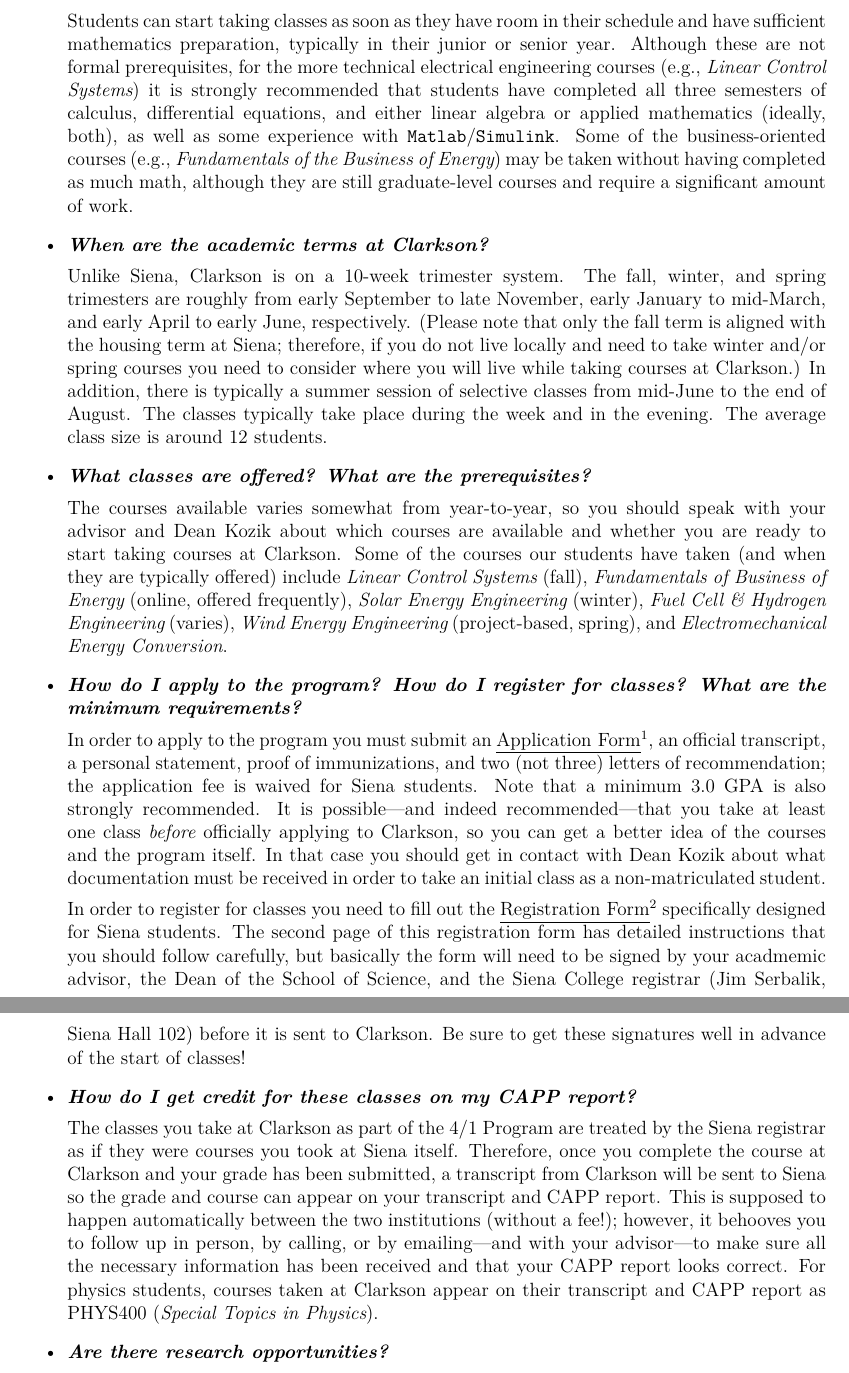
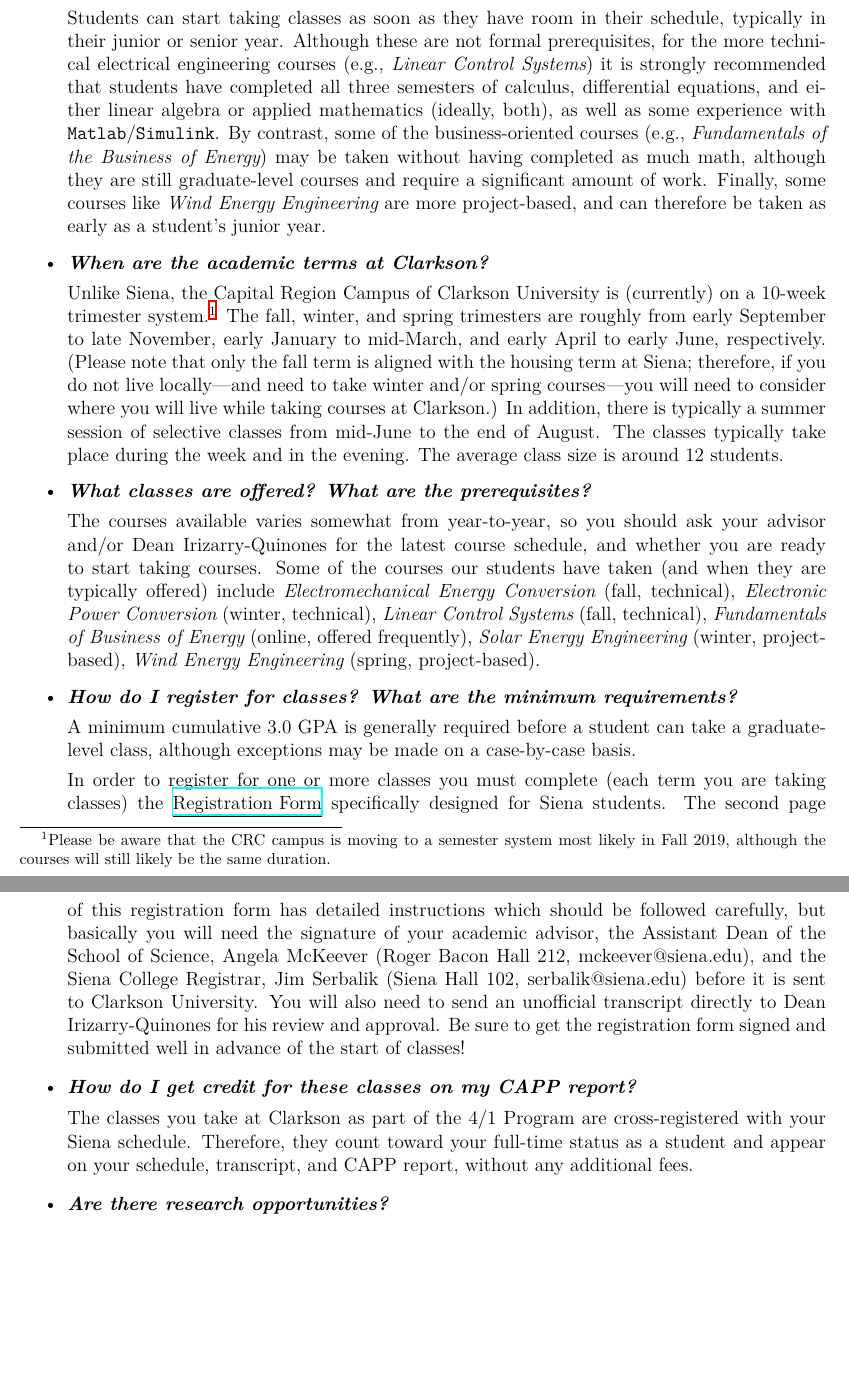
Before and after one commit to rfinn/siena-physics, a LaTeX document (advising/faq_clarkson41.tex): two parts of pages 2 and 3 of 3, joined at a grey line, cut so that both start at the same text, the shorter picture padded with empty space. Compiled offline with XeLaTeX.

Commit message:
update 4/1 FAQ

```diff
--- a/advising/faq_clarkson41.tex
+++ b/advising/faq_clarkson41.tex
@@ -1,5 +1,9 @@
 \documentclass[12pt]{article}
-\usepackage{graphics,graphicx,array,url}
+\usepackage{graphics,graphicx,array,soul}
+\usepackage[obeyspaces]{url}
+\PassOptionsToPackage{obeyspaces}{url}
+
+\usepackage{hyperref}
 
 \headheight=0in
 \headsep=0.2in
@@ -69,25 +92,29 @@
 
 \item{{\bf {\em When can I start taking classes at Clarkson?}}
 
-Students can start taking classes as soon as they have room in their schedule
-and have sufficient mathematics preparation, typically in their junior or senior
-year.  Although these are not formal prerequisites, for the more technical
-electrical engineering courses (e.g., {\em Linear Control Systems}) it is
-strongly recommended that students have completed all three semesters of
-calculus, differential equations, and either linear algebra or applied
-mathematics (ideally, both), as well as some experience with {\tt Matlab}/{\tt
-  Simulink}.  Some of the business-oriented courses (e.g., {\em Fundamentals of
-  the Business of Energy}) may be taken without having completed as much math,
-although they are still graduate-level courses and require a significant amount
-of work.}
+Students can start taking classes as soon as they have room in their schedule,
+typically in their junior or senior year.  Although these are not formal
+prerequisites, for the more technical electrical engineering courses (e.g., {\em
+  Linear Control Systems}) it is strongly recommended that students have
+completed all three semesters of calculus, differential equations, and either
+linear algebra or applied mathematics (ideally, both), as well as some
+experience with {\tt Matlab}/{\tt Simulink}.  By contrast, some of the
+business-oriented courses (e.g., {\em Fundamentals of the Business of Energy})
+may be taken without having completed as much math, although they are still
+graduate-level courses and require a significant amount of work.  Finally, some
+courses like {\em Wind Energy Engineering} are more project-based, and can
+therefore be taken as early as a student's junior year.}
 
 \item{{\bf {\em When are the academic terms at Clarkson?}}
 
-Unlike Siena, Clarkson is on a 10-week trimester system.  The fall, winter, and
-spring trimesters are roughly from early September to late November, early
-January to mid-March, and early April to early June, respectively.  (Please note
-that only the fall term is aligned with the housing term at Siena; therefore, if
-you do not live locally and need to take winter and/or spring courses you need
+Unlike Siena, the Capital Region Campus of Clarkson University is (currently) on
+a 10-week trimester system.\footnote{Please be aware that the CRC campus is
+  moving to a semester system most likely in Fall 2019, although the courses
+  will still likely be the same duration.}  The fall, winter, and spring
+trimesters are roughly from early September to late November, early January to
+mid-March, and early April to early June, respectively.  (Please note that only
+the fall term is aligned with the housing term at Siena; therefore, if you do
+not live locally---and need to take winter and/or spring courses---you will need
 to consider where you will live while taking courses at Clarkson.)  In addition,
 there is typically a summer session of selective classes from mid-June to the
 end of August.  The classes typically take place during the week and in the
@@ -95,52 +122,41 @@
 
 \item{{\bf {\em What classes are offered?  What are the prerequisites?}}
 
-The courses available varies somewhat from year-to-year, so you should speak
-with your advisor and Dean Kozik about which courses are available and whether
-you are ready to start taking courses at Clarkson.  Some of the courses our
-students have taken (and when they are typically offered) include {\em Linear
-  Control Systems} (fall), {\em Fundamentals of Business of Energy} (online,
-offered frequently), {\em Solar Energy Engineering} (winter), {\em Fuel Cell \&
-  Hydrogen Engineering} (varies), {\em Wind Energy Engineering} (project-based,
-spring), and {\em Electromechanical Energy Conversion}.}
+The courses available varies somewhat from year-to-year, so you should ask your
+advisor and/or Dean Irizarry-Quinones for the latest course schedule, and
+whether you are ready to start taking courses.  Some of the courses our students
+have taken (and when they are typically offered) include {\em Electromechanical
+  Energy Conversion} (fall, technical), {\em Electronic Power Conversion}
+(winter, technical), {\em Linear Control Systems} (fall, technical), {\em
+  Fundamentals of Business of Energy} (online, offered frequently), {\em Solar
+  Energy Engineering} (winter, project-based), {\em Wind Energy Engineering}
+(spring, project-based).}
 
-\item{{\bf {\em How do I apply to the program?  How do I register for classes?
-      What are the minimum requirements?}}
+\item{{\bf {\em How do I register for classes?  What are the minimum
+      requirements?}}
 
-In order to apply to the program you must submit an \underline{Application
-  Form}\footnote{http://www.clarkson.edu/artsandsci/documents/graddocuments/CompleteApplicationPacket.pdf},
-an official transcript, a personal statement, proof of immunizations, and two
-(not three) letters of recommendation; the application fee is waived for Siena
-students.  Note that a minimum 3.0 GPA is also strongly recommended.  It is
-possible---and indeed recommended---that you take at least one class
-\emph{before} officially applying to Clarkson, so you can get a better idea of
-the courses and the program itself.  In that case you should get in contact with
-Dean Kozik about what documentation must be received in order to take an initial
-class as a non-matriculated student.
+A minimum cumulative 3.0 GPA is generally required before a student can take a
+graduate-level class, although exceptions may be made on a case-by-case basis.
 
-In order to register for classes you need to fill out the
-\underline{Registration
-  Form}\footnote{\url{http://clarkson.edu/sas/forms/crc_registration_siena.pdf}}
-specifically designed for Siena students.  The second page of this registration
-form has detailed instructions that you should follow carefully, but basically
-the form will need to be signed by your acadmemic advisor, the Dean of the
-School of Science, and the Siena College registrar (Jim Serbalik, Siena Hall
-102) before it is sent to Clarkson.  Be sure to get these signatures well in
-advance of the start of classes!}
+In order to register for one or more classes you must complete (each term you
+are taking classes) the
+\underline{\href{http://www.clarkson.edu/sites/default/files/2017-10/CRC\%20Cross\%20Registration\%20Form.pdf}{Registration
+    Form}} specifically designed for Siena students.  The second page of this
+registration form has detailed instructions which should be followed carefully,
+but basically you will need the signature of your academic advisor, the
+Assistant Dean of the School of Science, Angela McKeever (Roger Bacon Hall 212,
+mckeever@siena.edu), and the Siena College Registrar, Jim Serbalik (Siena Hall
+102, serbalik@siena.edu) before it is sent to Clarkson University.  You will
+also need to send an unofficial transcript directly to Dean Irizarry-Quinones
+for his review and approval.  Be sure to get the registration form signed and
+submitted well in advance of the start of classes!}
 
 \item{{\bf {\em How do I get credit for these classes on my CAPP report?}}
 
-The classes you take at Clarkson as part of the 4/1 Program are treated by the
-Siena registrar as if they were courses you took at Siena itself.  Therefore,
-once you complete the course at Clarkson and your grade has been submitted, a
-transcript from Clarkson will be sent to Siena so the grade and course can
-appear on your transcript and CAPP report.  This is supposed to happen
-automatically between the two institutions (without a fee!); however, it
-behooves you to follow up in person, by calling, or by emailing---and with your
-advisor---to make sure all the necessary information has been received and that
-your CAPP report looks correct.  For physics students, courses taken at Clarkson
-appear on their transcript and CAPP report as PHYS400 ({\em Special Topics in
-  Physics}).}
+The classes you take at Clarkson as part of the 4/1 Program are cross-registered
+with your Siena schedule.  Therefore, they count toward your full-time status as
+a student and appear on your schedule, transcript, and CAPP report, without any
+additional fees.}
 
 \item{{\bf {\em Are there research opportunities?}}
 
```
Also changed, not shown: advising/faq_clarkson41.pdf, advising/faq_clarkson41.tex (77 more changed lines).
